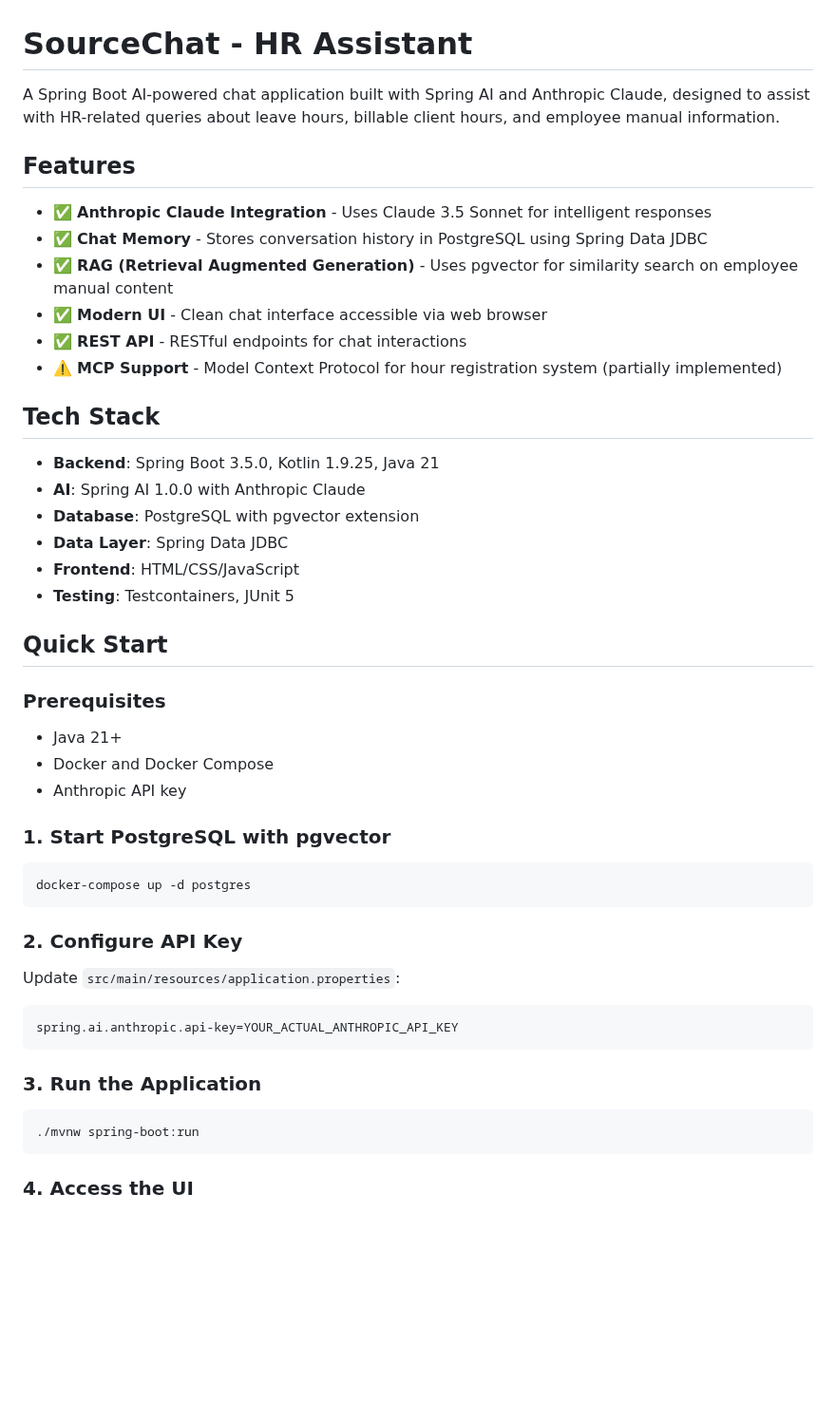
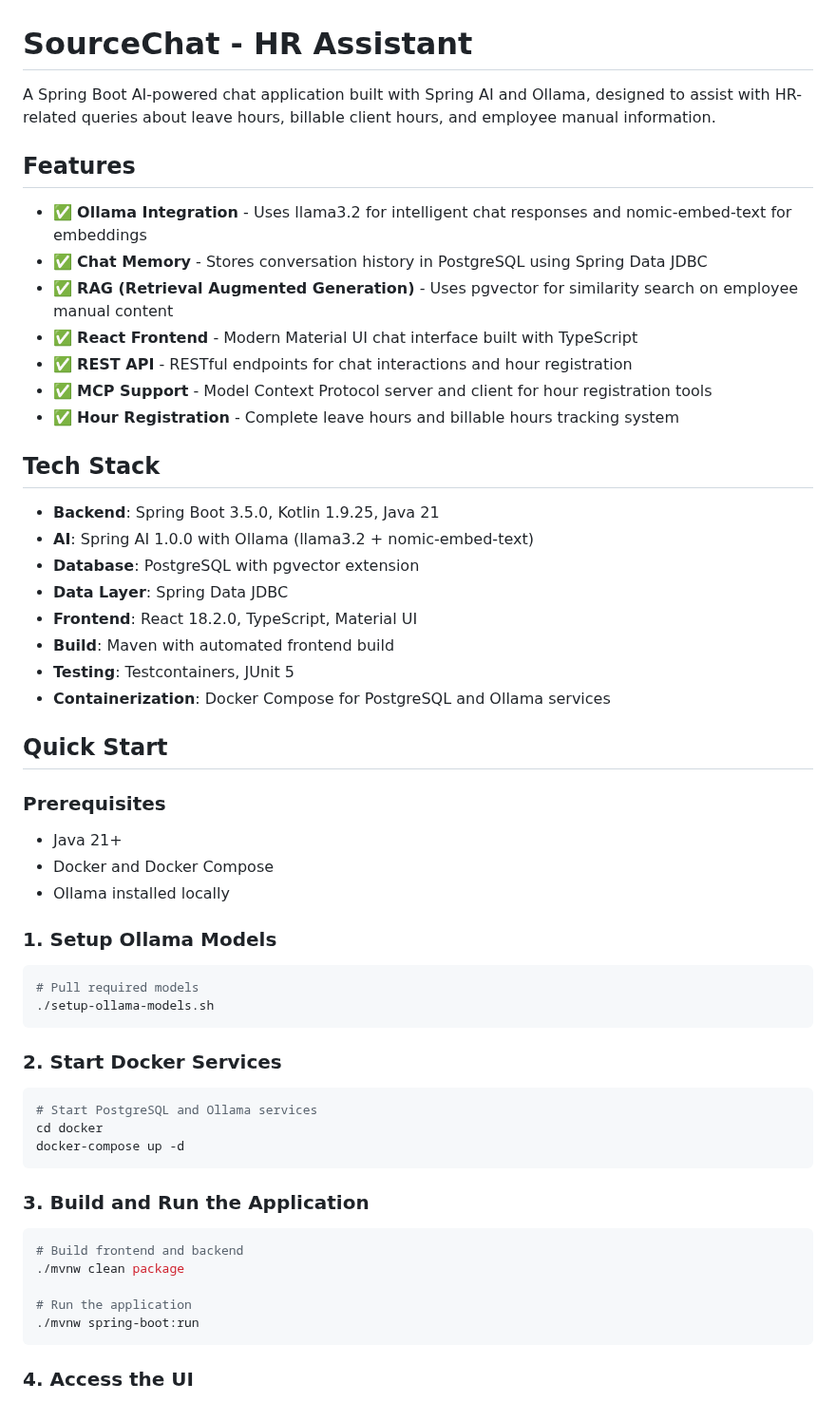
Before and after one commit to sourcelabs-nl/sourcelabs-ai-hr-assistant, a Markdown page: README.md, the part around one of its changes. Shown at 95% size. Drawn GitHub-style; blank space fills up the shorter version.

````diff
--- a/README.md
+++ b/README.md
@@ -1,45 +1,54 @@
 # SourceChat - HR Assistant
 
-A Spring Boot AI-powered chat application built with Spring AI and Anthropic Claude, designed to assist with HR-related queries about leave hours, billable client hours, and employee manual information.
+A Spring Boot AI-powered chat application built with Spring AI and Ollama, designed to assist with HR-related queries about leave hours, billable client hours, and employee manual information.
 
 ## Features
 
-- ✅ **Anthropic Claude Integration** - Uses Claude 3.5 Sonnet for intelligent responses
+- ✅ **Ollama Integration** - Uses llama3.2 for intelligent chat responses and nomic-embed-text for embeddings
 - ✅ **Chat Memory** - Stores conversation history in PostgreSQL using Spring Data JDBC
 - ✅ **RAG (Retrieval Augmented Generation)** - Uses pgvector for similarity search on employee manual content
-- ✅ **Modern UI** - Clean chat interface accessible via web browser
-- ✅ **REST API** - RESTful endpoints for chat interactions
-- ⚠️ **MCP Support** - Model Context Protocol for hour registration system (partially implemented)
+- ✅ **React Frontend** - Modern Material UI chat interface built with TypeScript
+- ✅ **REST API** - RESTful endpoints for chat interactions and hour registration
+- ✅ **MCP Support** - Model Context Protocol server and client for hour registration tools
+- ✅ **Hour Registration** - Complete leave hours and billable hours tracking system
 
 ## Tech Stack
 
 - **Backend**: Spring Boot 3.5.0, Kotlin 1.9.25, Java 21
-- **AI**: Spring AI 1.0.0 with Anthropic Claude
+- **AI**: Spring AI 1.0.0 with Ollama (llama3.2 + nomic-embed-text)
 - **Database**: PostgreSQL with pgvector extension
 - **Data Layer**: Spring Data JDBC
-- **Frontend**: HTML/CSS/JavaScript
+- **Frontend**: React 18.2.0, TypeScript, Material UI
+- **Build**: Maven with automated frontend build
 - **Testing**: Testcontainers, JUnit 5
+- **Containerization**: Docker Compose for PostgreSQL and Ollama services
 
 ## Quick Start
 
 ### Prerequisites
 - Java 21+
 - Docker and Docker Compose
-- Anthropic API key
+- Ollama installed locally
 
-### 1. Start PostgreSQL with pgvector
+### 1. Setup Ollama Models
 ```bash
-docker-compose up -d postgres
+# Pull required models
+./setup-ollama-models.sh
 ```
 
-### 2. Configure API Key
-Update `src/main/resources/application.properties`:
-```properties
-spring.ai.anthropic.api-key=YOUR_ACTUAL_ANTHROPIC_API_KEY
+### 2. Start Docker Services
+```bash
+# Start PostgreSQL and Ollama services
+cd docker
+docker-compose up -d
 ```
 
-### 3. Run the Application
+### 3. Build and Run the Application
 ```bash
+# Build frontend and backend
+./mvnw clean package
+
+# Run the application
 ./mvnw spring-boot:run
 ```
 
````
Also changed, not shown: other parts of README.md (+94 -23 lines).
